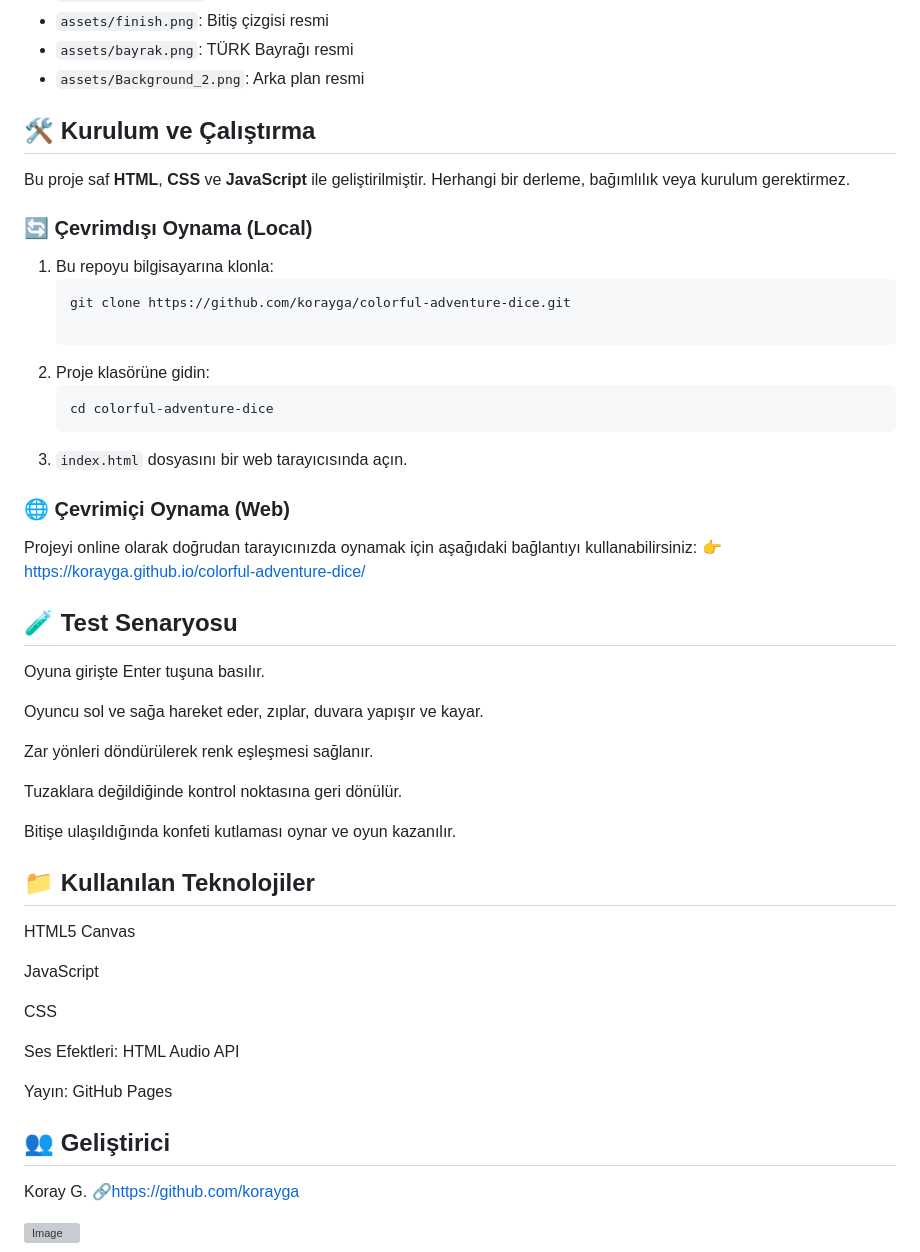
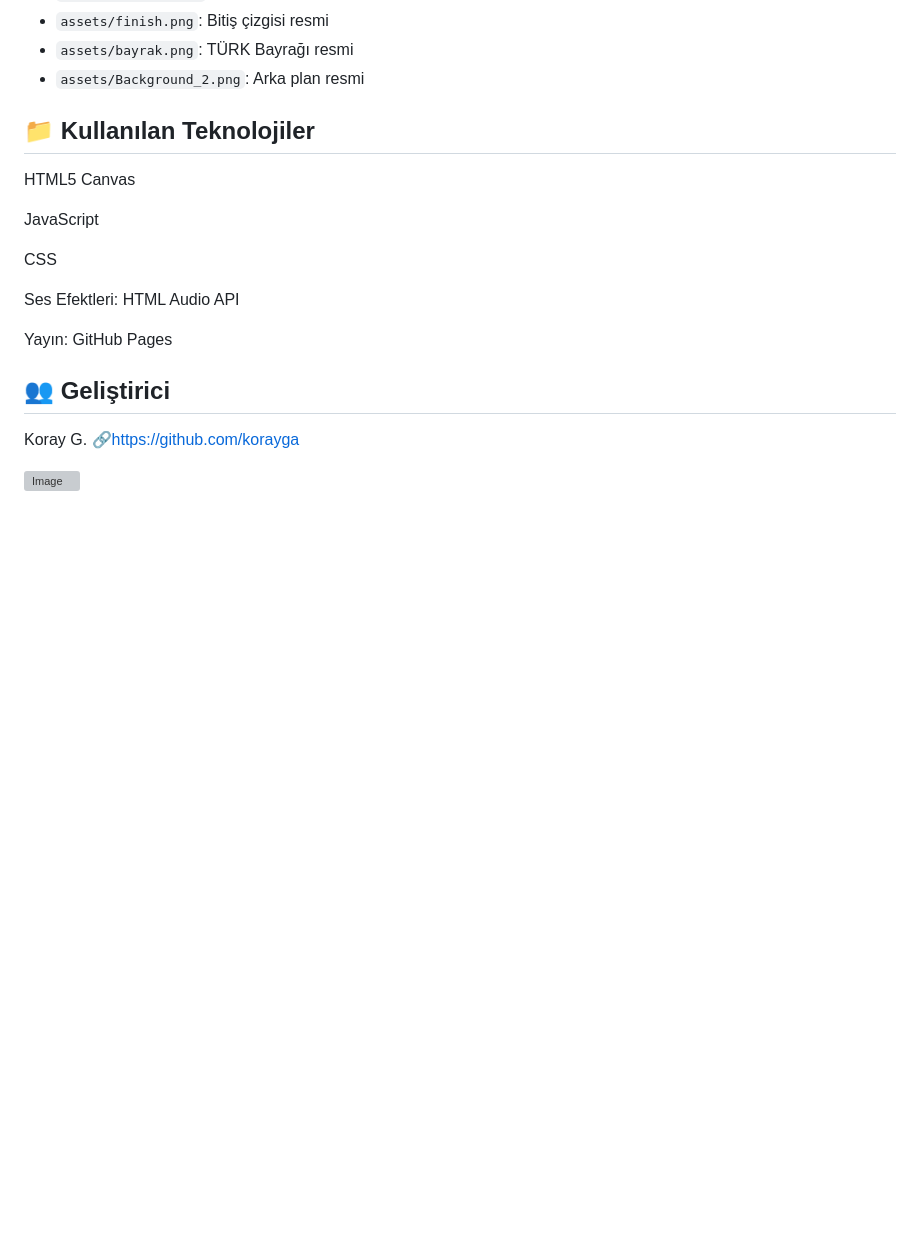
Before and after one commit to korayga/colorful-adventure-dice, a Markdown page: README.md, the part around one of its changes. GitHub-like rendering; blank space fills up the shorter version; grey boxes are pictures that could not be loaded.

````diff
--- a/README.md
+++ b/README.md
@@ -90,36 +111,6 @@ Oyun için kullanılan tüm resim ve ses dosyaları `assets/` klasöründe bulun
 *   `assets/bayrak.png`: TÜRK Bayrağı resmi
 *   `assets/Background_2.png`: Arka plan resmi
 
-## 🛠️ Kurulum ve Çalıştırma
-
-Bu proje saf **HTML**, **CSS** ve **JavaScript** ile geliştirilmiştir. Herhangi bir derleme, bağımlılık veya kurulum gerektirmez.
-
-### 🔄 Çevrimdışı Oynama (Local)
-
-1. Bu repoyu bilgisayarına klonla:
-   ```bash
-   git clone https://github.com/korayga/colorful-adventure-dice.git
-
-2.  Proje klasörüne gidin:
-    ```bash
-    cd colorful-adventure-dice
-    ```
-3.  `index.html` dosyasını bir web tarayıcısında açın.
-
-### 🌐 Çevrimiçi Oynama (Web)
- Projeyi online olarak doğrudan tarayıcınızda oynamak için aşağıdaki bağlantıyı kullanabilirsiniz:
-👉 https://korayga.github.io/colorful-adventure-dice/
-
-## 🧪 Test Senaryosu
-Oyuna girişte Enter tuşuna basılır.
-
-Oyuncu sol ve sağa hareket eder, zıplar, duvara yapışır ve kayar.
-
-Zar yönleri döndürülerek renk eşleşmesi sağlanır.
-
-Tuzaklara değildiğinde kontrol noktasına geri dönülür.
-
-Bitişe ulaşıldığında konfeti kutlaması oynar ve oyun kazanılır.
 
 ## 📁 Kullanılan Teknolojiler
 HTML5 Canvas
````
Also changed, not shown: other parts of README.md (+41 -20 lines).
